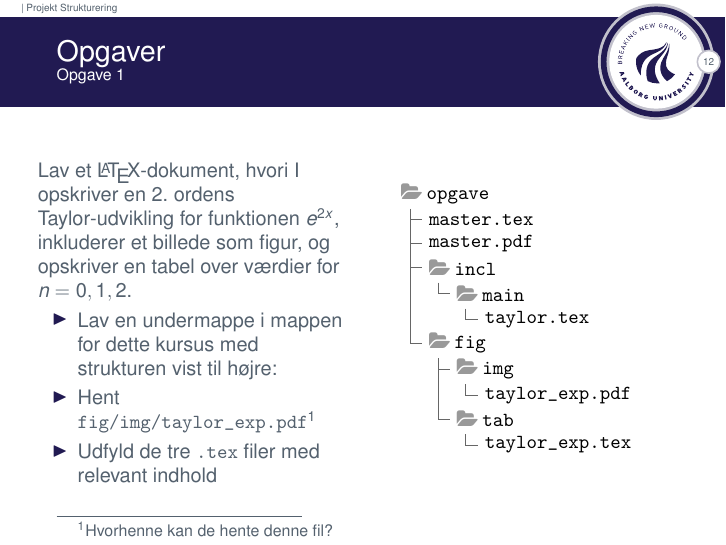
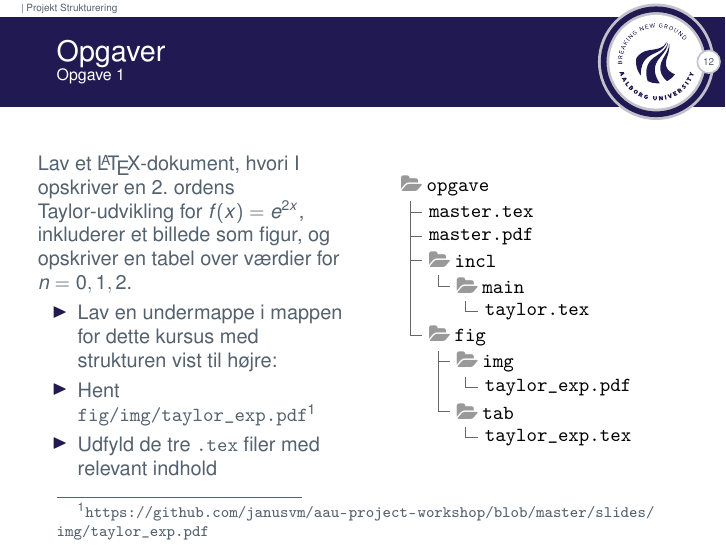
Before and after one commit to janusvm/aau-project-workshop, LaTeX slides (slides/slides2.tex): page 13 of 13. Compiled offline with pdfLaTeX.

Commit message:
f(x) and link to taylor_exp included

```diff
--- a/slides/slides2.tex
+++ b/slides/slides2.tex
@@ -307,7 +307,7 @@ i 1800-tallet.
 \begin{frame}[containsverbatim]{Opgaver}{Opgave 1}
   \begin{columns}
     \begin{column}{0.5\textwidth}
-      Lav et \LaTeX-dokument, hvori I opskriver en 2.\ ordens Taylor-udvikling for funktionen \(e^{2x}\), inkluderer et billede som figur, og opskriver en tabel over værdier for \(n = 0, 1, 2\).
+      Lav et \LaTeX-dokument, hvori I opskriver en 2.\ ordens Taylor-udvikling for \(f(x) = e^{2x}\), inkluderer et billede som figur, og opskriver en tabel over værdier for \(n = 0, 1, 2\).
       \begin{itemize}
       \item Lav en undermappe i mappen for dette kursus med strukturen vist til højre:
       \item Hent \texttt{fig/img/taylor\_exp.pdf}\footnotemark[1]
@@ -337,7 +337,7 @@ i 1800-tallet.
       \end{tikzpicture}
     \end{column}
   \end{columns}
-  \footnotetext[1]{Hvorhenne kan de hente denne fil?}
+  \footnotetext[1]{\url{https://github.com/janusvm/aau-project-workshop/blob/master/slides/img/taylor_exp.pdf}}
 \end{frame}
 
 \end{document}
```
